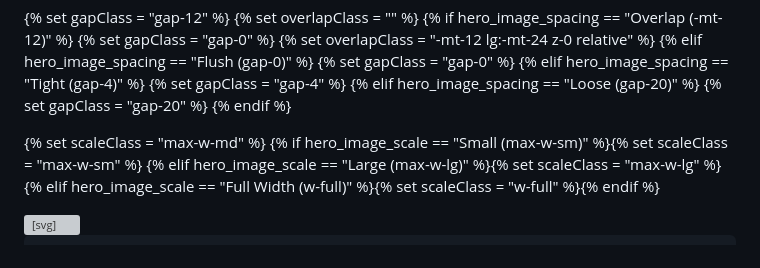
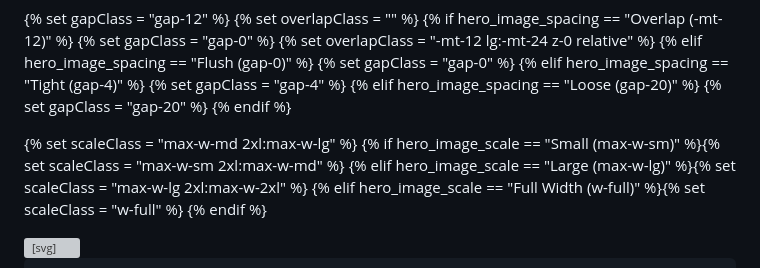
Before and after one commit to dvgeospatial/wisefrog_responsive_website, a Markdown page: src/pages/home.md, the part around one of its changes. Drawn GitHub-style; grey boxes are pictures that could not be loaded.

Commit message:
Inject 2xl breakpoints to scale Hero text and layout on ultra-wide desktop monitors

```diff
--- a/src/pages/home.md
+++ b/src/pages/home.md
@@ -38,9 +38,10 @@ hero_image_spacing: Overlap (-mt-12)
   {% set gapClass = "gap-20" %}
 {% endif %}
 
-{% set scaleClass = "max-w-md" %}
-{% if hero_image_scale == "Small (max-w-sm)" %}{% set scaleClass = "max-w-sm" %}
-{% elif hero_image_scale == "Large (max-w-lg)" %}{% set scaleClass = "max-w-lg" %}
-{% elif hero_image_scale == "Full Width (w-full)" %}{% set scaleClass = "w-full" %}{% endif %}
+{% set scaleClass = "max-w-md 2xl:max-w-lg" %}
+{% if hero_image_scale == "Small (max-w-sm)" %}{% set scaleClass = "max-w-sm 2xl:max-w-md" %}
+{% elif hero_image_scale == "Large (max-w-lg)" %}{% set scaleClass = "max-w-lg 2xl:max-w-2xl" %}
+{% elif hero_image_scale == "Full Width (w-full)" %}{% set scaleClass = "w-full" %}
+{% endif %}
 
 <!-- Hero Section -->
```
Also changed, not shown: other parts of src/pages/home.md (+2 -2 lines).
